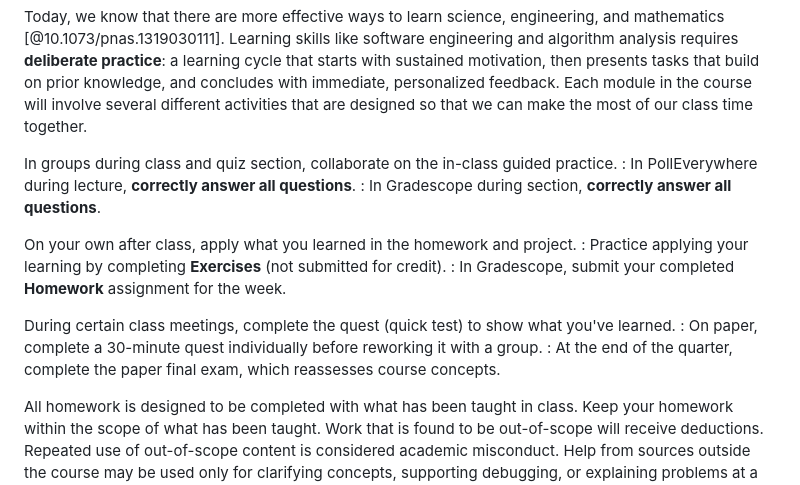
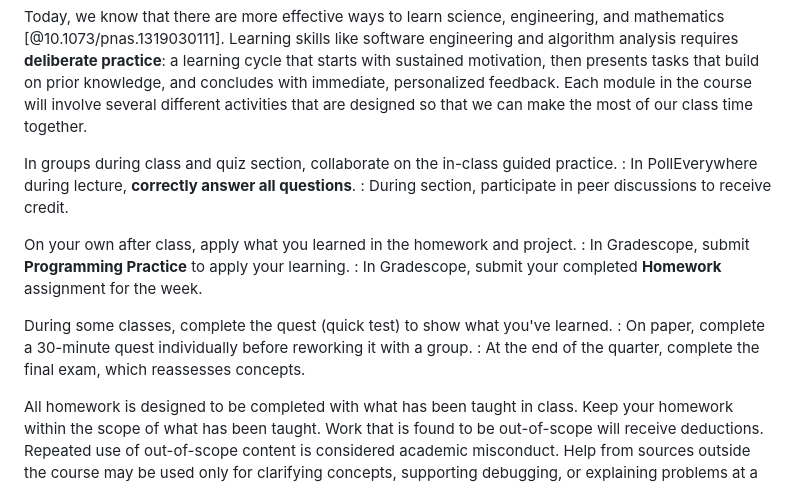
Before and after one commit to cse160/course, a Markdown page: README.md, the part around the change. Drawn GitHub-style.

Commit message:
README.md: Update assignment types

```diff
--- a/README.md
+++ b/README.md
@@ -56,15 +56,15 @@ Today, we know that there are more effective ways to learn science, engineering,
 
 In groups during class and quiz section, collaborate on the in-class guided practice.
 : In PollEverywhere during lecture, **correctly answer all questions**.
-: In Gradescope during section, **correctly answer all questions**.
+: During section, participate in peer discussions to receive credit.
 
 On your own after class, apply what you learned in the homework and project.
-: Practice applying your learning by completing **Exercises** (not submitted for credit).
+: In Gradescope, submit **Programming Practice** to apply your learning.
 : In Gradescope, submit your completed **Homework** assignment for the week.
 
-During certain class meetings, complete the quest (quick test) to show what you've learned.
+During some classes, complete the quest (quick test) to show what you've learned.
 : On paper, complete a 30-minute quest individually before reworking it with a group.
-: At the end of the quarter, complete the paper final exam, which reassesses course concepts.
+: At the end of the quarter, complete the final exam, which reassesses concepts.
 
 All homework is designed to be completed with what has been taught in class. Keep your homework within the scope of what has been taught. Work that is found to be out-of-scope will receive deductions. Repeated use of out-of-scope content is considered academic misconduct. Help from sources outside the course may be used only for clarifying concepts, supporting debugging, or explaining problems at a high level. Writeups should all be your own words and ideas; you will not be penalized for grammar or mechanics as long as we understand what you are saying and your arguments are reasonable.
 
```
